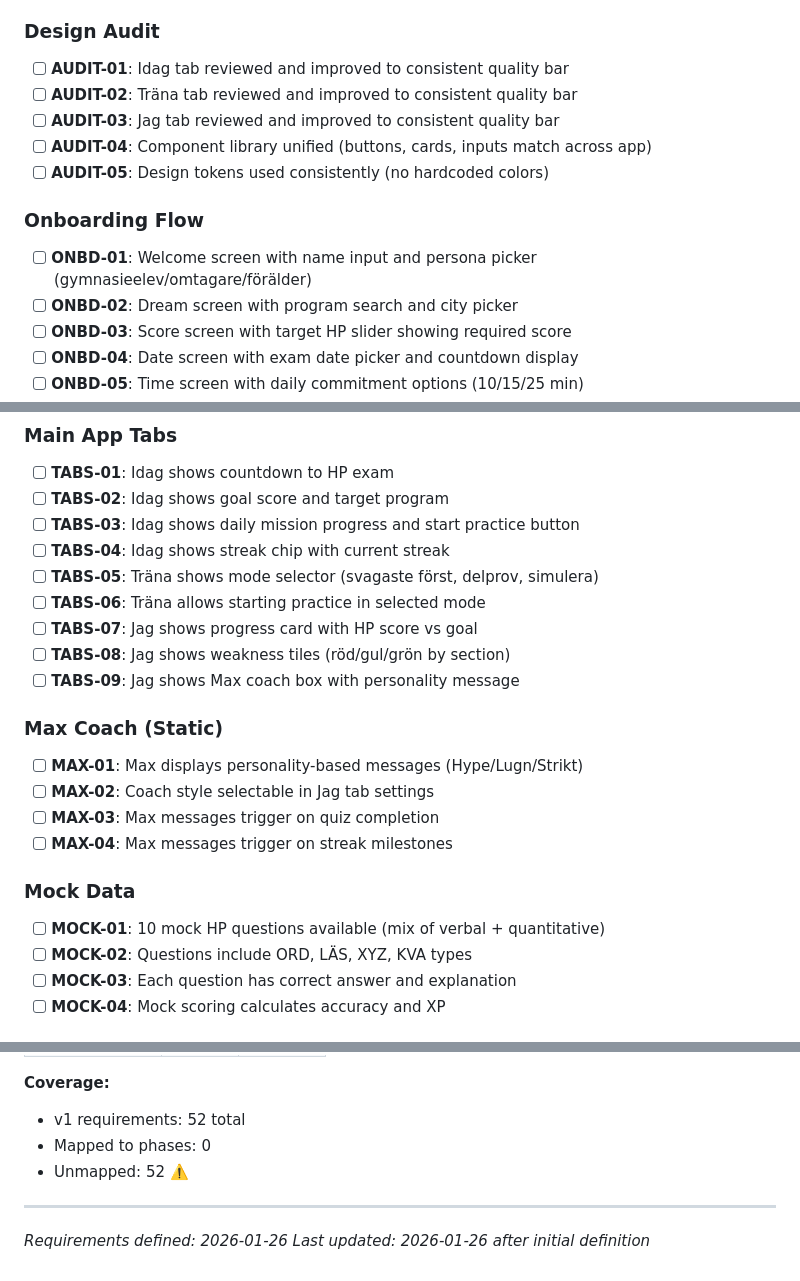
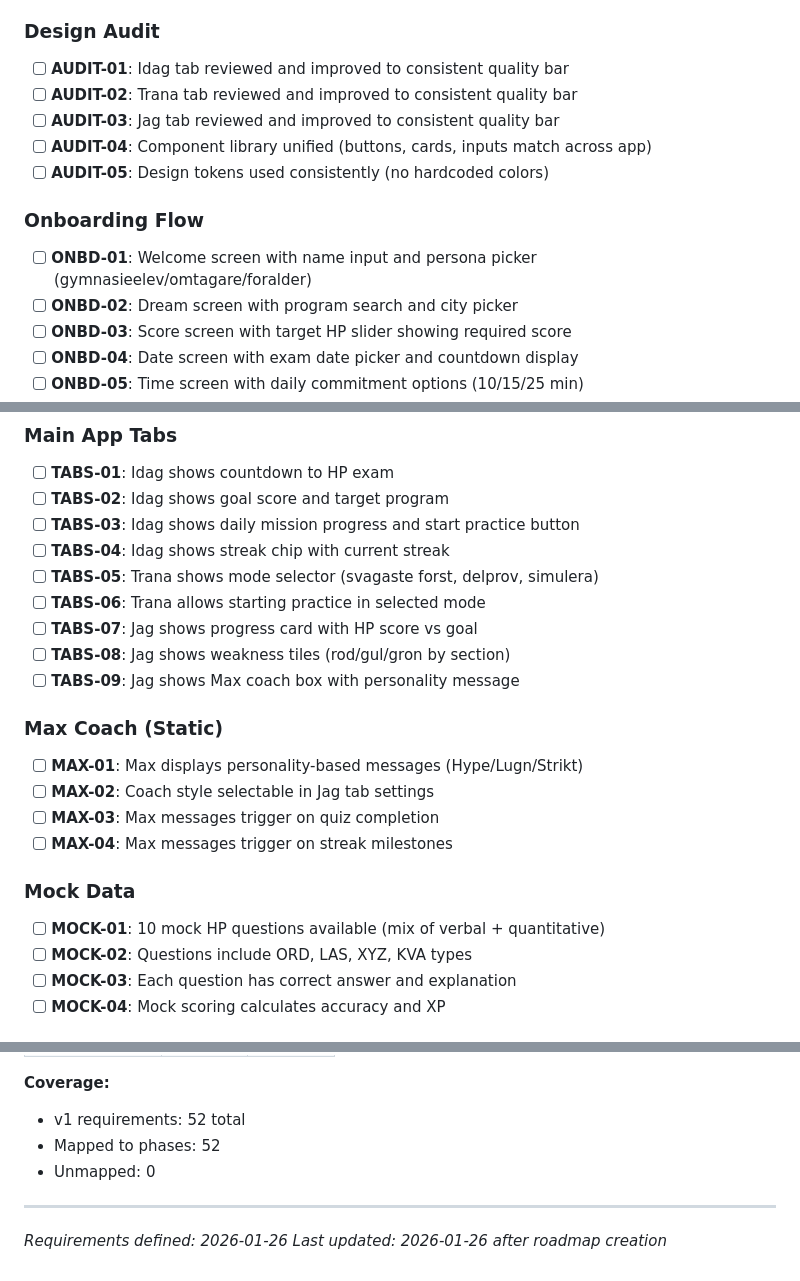
Before and after one commit to Willayam/maxa, a Markdown page: .planning/REQUIREMENTS.md, 3 parts joined by grey strips. GitHub-like rendering.

```diff
--- a/.planning/REQUIREMENTS.md
+++ b/.planning/REQUIREMENTS.md
@@ -17,14 +17,14 @@ Requirements for user testing release. Each maps to roadmap phases.
 ### Design Audit
 
 - [ ] **AUDIT-01**: Idag tab reviewed and improved to consistent quality bar
-- [ ] **AUDIT-02**: Träna tab reviewed and improved to consistent quality bar
+- [ ] **AUDIT-02**: Trana tab reviewed and improved to consistent quality bar
 - [ ] **AUDIT-03**: Jag tab reviewed and improved to consistent quality bar
 - [ ] **AUDIT-04**: Component library unified (buttons, cards, inputs match across app)
 - [ ] **AUDIT-05**: Design tokens used consistently (no hardcoded colors)
 
 ### Onboarding Flow
 
-- [ ] **ONBD-01**: Welcome screen with name input and persona picker (gymnasieelev/omtagare/förälder)
+- [ ] **ONBD-01**: Welcome screen with name input and persona picker (gymnasieelev/omtagare/foralder)
 - [ ] **ONBD-02**: Dream screen with program search and city picker
 - [ ] **ONBD-03**: Score screen with target HP slider showing required score
 - [ ] **ONBD-04**: Date screen with exam date picker and countdown display
@@ -72,10 +72,10 @@ Requirements for user testing release. Each maps to roadmap phases.
 - [ ] **TABS-02**: Idag shows goal score and target program
 - [ ] **TABS-03**: Idag shows daily mission progress and start practice button
 - [ ] **TABS-04**: Idag shows streak chip with current streak
-- [ ] **TABS-05**: Träna shows mode selector (svagaste först, delprov, simulera)
-- [ ] **TABS-06**: Träna allows starting practice in selected mode
+- [ ] **TABS-05**: Trana shows mode selector (svagaste forst, delprov, simulera)
+- [ ] **TABS-06**: Trana allows starting practice in selected mode
 - [ ] **TABS-07**: Jag shows progress card with HP score vs goal
-- [ ] **TABS-08**: Jag shows weakness tiles (röd/gul/grön by section)
+- [ ] **TABS-08**: Jag shows weakness tiles (rod/gul/gron by section)
 - [ ] **TABS-09**: Jag shows Max coach box with personality message
 
 ### Max Coach (Static)
@@ -88,7 +88,7 @@ Requirements for user testing release. Each maps to roadmap phases.
 ### Mock Data
 
 - [ ] **MOCK-01**: 10 mock HP questions available (mix of verbal + quantitative)
-- [ ] **MOCK-02**: Questions include ORD, LÄS, XYZ, KVA types
+- [ ] **MOCK-02**: Questions include ORD, LAS, XYZ, KVA types
 - [ ] **MOCK-03**: Each question has correct answer and explanation
 - [ ] **MOCK-04**: Mock scoring calculates accuracy and XP
 
@@ -200,9 +200,9 @@ Which phases cover which requirements. Updated during roadmap creation.
 
 **Coverage:**
 - v1 requirements: 52 total
-- Mapped to phases: 0
-- Unmapped: 52 ⚠️
+- Mapped to phases: 52
+- Unmapped: 0
 
 ---
 *Requirements defined: 2026-01-26*
-*Last updated: 2026-01-26 after initial definition*
+*Last updated: 2026-01-26 after roadmap creation*
```
Also changed, not shown: other parts of .planning/REQUIREMENTS.md (+58 -58 lines), .planning/ROADMAP.md (added, +100 -0 lines), .planning/STATE.md (added, +63 -0 lines).
